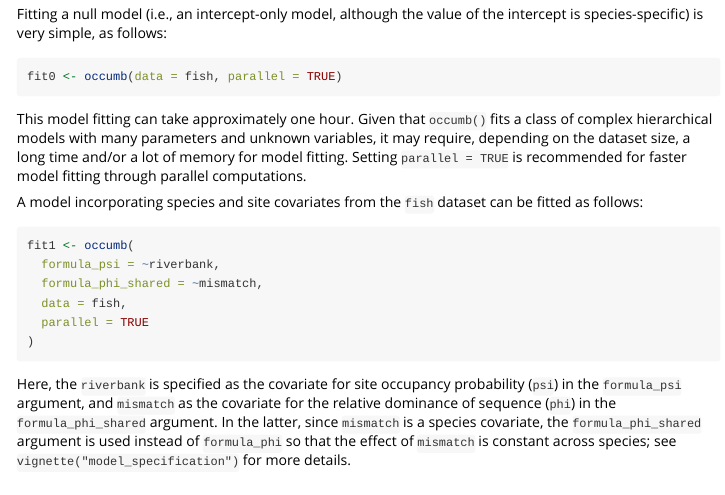
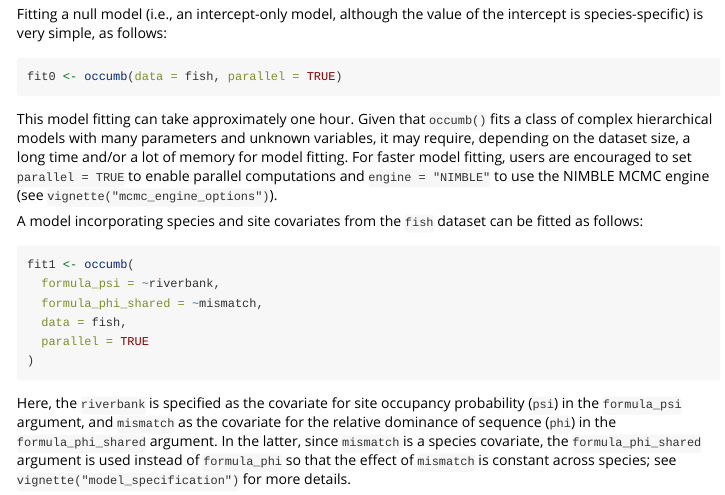
Before and after one commit to fukayak/occumb, an R Markdown document (vignettes/occumb.Rmd): the page in a window 1100 px wide, from 1510 px down. Rendered offline with R 4.5, knitr and Pandoc, with nearby package versions.

Commit message:
Update documents

````diff
--- a/vignettes/occumb.Rmd
+++ b/vignettes/occumb.Rmd
@@ -84,7 +84,7 @@ Fitting a null model (i.e., an intercept-only model, although the value of the i
 fit0 <- occumb(data = fish, parallel = TRUE)
 ```
 
-This model fitting can take approximately one hour. Given that `occumb()` fits a class of complex hierarchical models with many parameters and unknown variables, it may require, depending on the dataset size, a long time and/or a lot of memory for model fitting. Setting `parallel = TRUE` is recommended for faster model fitting through parallel computations.
+This model fitting can take approximately one hour. Given that `occumb()` fits a class of complex hierarchical models with many parameters and unknown variables, it may require, depending on the dataset size, a long time and/or a lot of memory for model fitting. For faster model fitting, users are encouraged to set `parallel = TRUE` to enable parallel computations and `engine = "NIMBLE"` to use the NIMBLE MCMC engine (see `vignette("mcmc_engine_options")`).
 
 A model incorporating species and site covariates from the `fish` dataset can be fitted as follows:
 
````
Also changed, not shown: R/occumb.R (+4 -6 lines), R/run_nimble.R (+2 -2 lines), README.md, 3 other files.
